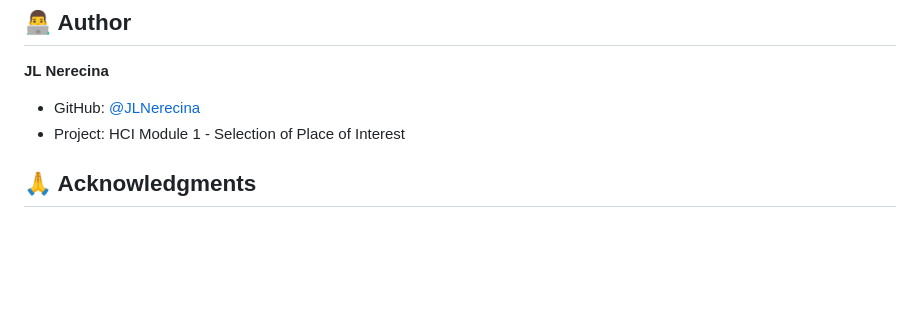
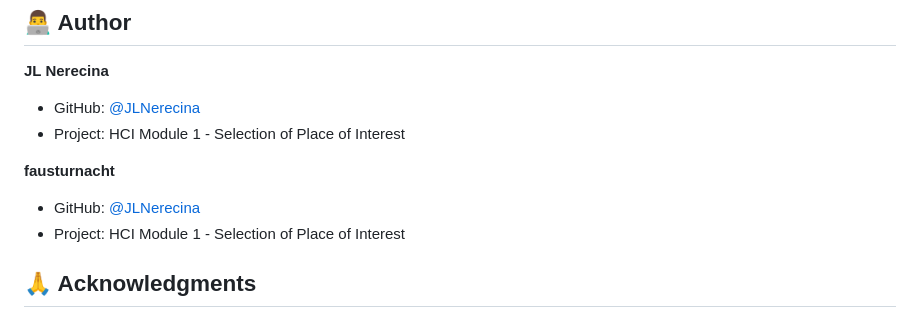
Before and after one commit to JLNerecina/HCI-Module1, a Markdown page: README.md, the part around the change. GitHub-like rendering; blank space fills up the shorter version.

```diff
--- a/README.md
+++ b/README.md
@@ -107,6 +107,10 @@ We welcome contributions! Here's how you can help:
 - GitHub: [@JLNerecina](https://github.com/JLNerecina)
 - Project: HCI Module 1 - Selection of Place of Interest
 
+**fausturnacht**
+- GitHub: [@JLNerecina](https://github.com/fausturnacht)
+- Project: HCI Module 1 - Selection of Place of Interest
+
 ## 🙏 Acknowledgments
 
 - Inspired by modern travel booking platforms
```
